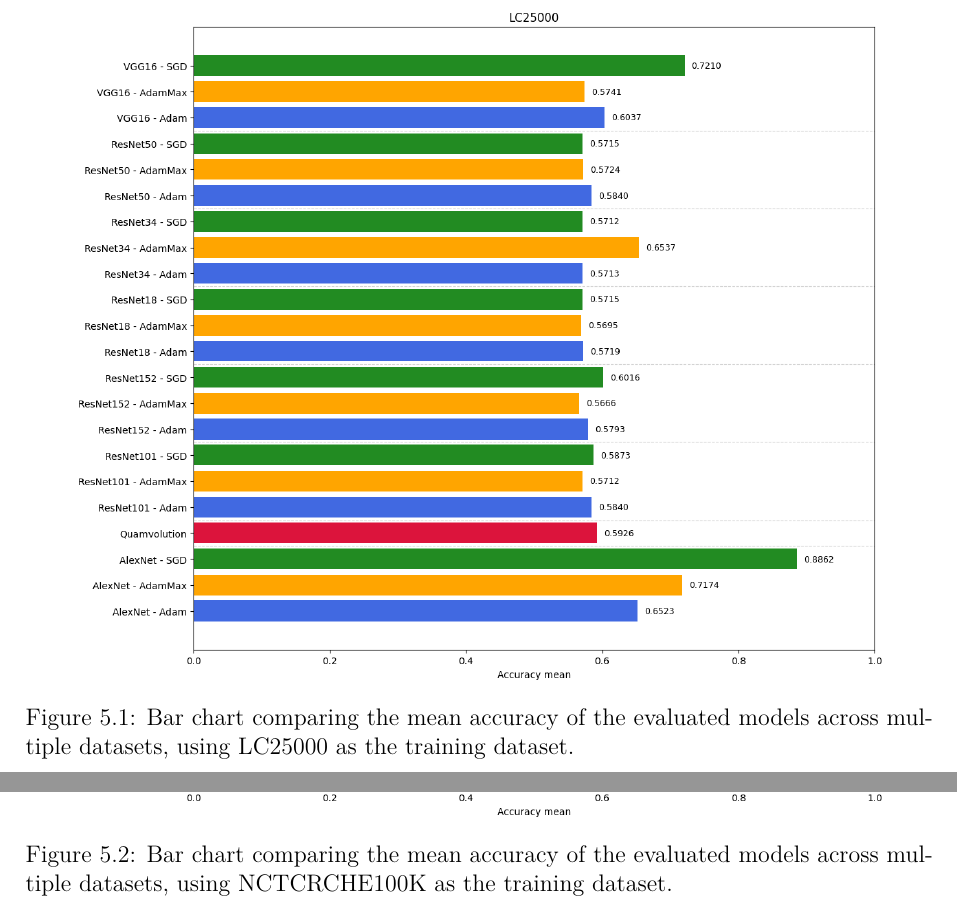
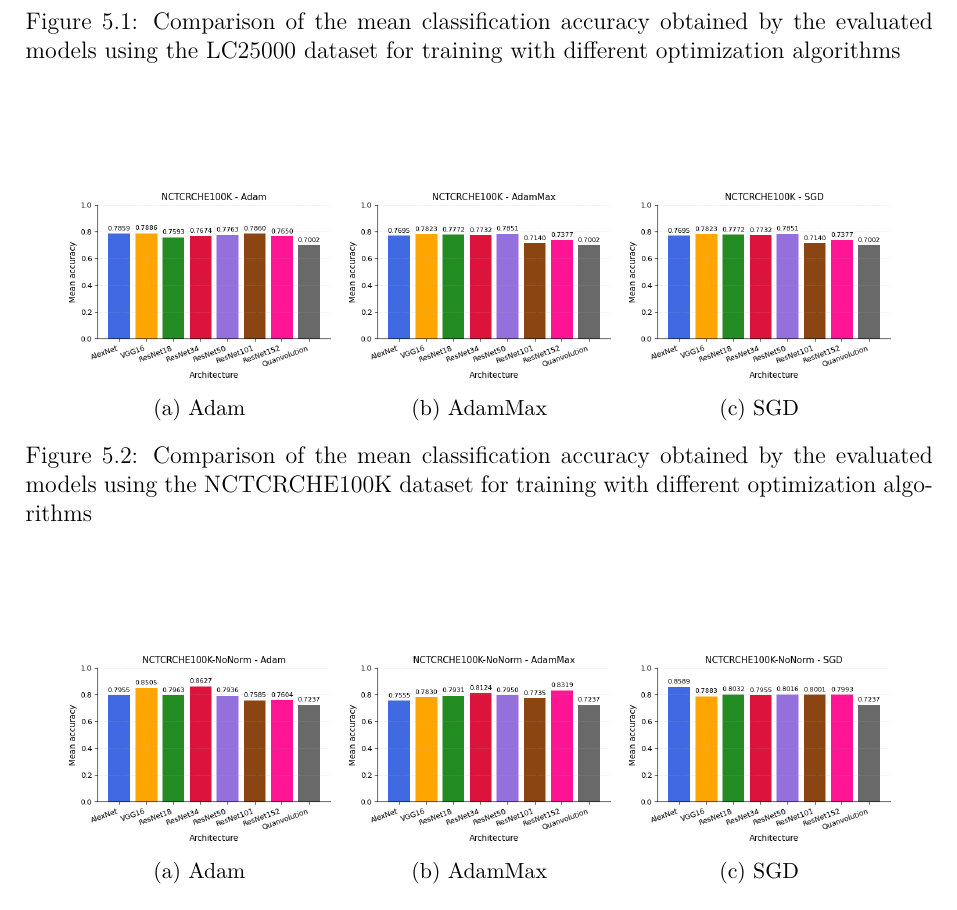
Before and after one commit to Leir-Cruz/Monografia-colon-detection, a LaTeX thesis (tcc_dissertation/monografia.tex, which reads tcc_dissertation/tex/5_Results.tex): two parts of pages 53 and 54 of 76 before the commit and part of page 53 of 74 after it, the two joined at a grey line, cut so that both start at the same text. Compiled offline with pdfLaTeX; a missing font is replaced by an installed copy or a similar font.

Commit message:
:bento: refactor: adjust accuracy mean graphics

```diff
--- a/tcc_dissertation/tex/5_Results.tex
+++ b/tcc_dissertation/tex/5_Results.tex
@@ -376,14 +376,6 @@ Nevertheless, comparing these findings with the results in Tables \ref{table_NCT
 
 This conclusion is further supported by the data in Tables \ref{table_NCTCRCHE100K-nonorm_adam}, \ref{table_NCTCRCHE100K-nonorm_adammax}, and \ref{table_NCTCRCHE100K-nonorm_sgd} and Figure~\ref{fig:bar_graph_100k_nonorm}, highlighting the rigid dependency introduced by Macenko's color normalization method in the normalized training set. By removing this feature during the training stage, the resulting outcomes became more diverse and aligned closely with real world classification conditions. Although the absolute performance metrics were lower, this outcome can be attributed to the original 768 x 768 pixel dimensions of the \gls{LC25000} samples and the specific class distributions within that dataset. Comparing the mean accuracy of the evaluated models across multiple \glspl{DS}, Figures \ref{fig:bar_graph_lc25000}, \ref{fig:bar_graph_100k} and \ref{fig:bar_graph_100k_nonorm} reveals that regardless of the chosen optimizer, the models performed similarly in each training context.
 
-\begin{figure}[htbp]
-    \centering
-    \includegraphics[width=0.9\textwidth]{bar-graph-lc25000}
-    \caption{Bar chart comparing the mean accuracy of the evaluated models across multiple datasets, using \gls{LC25000} as the training dataset.}
-    \label{fig:bar_graph_lc25000}
-\end{figure}
 
 \begin{figure}[htbp]
     \centering
-    \includegraphics[width=0.9\textwidth]{bar-graph-100k}
-    \caption{Bar chart comparing the mean accuracy of the evaluated models across multiple datasets, using \gls{NCTCRCHE100K} as the training dataset.}
@@ -390,10 +396,50 @@ This conclusion is further supported by the data in Tables \ref{table_NCTCRCHE10
+    \end{subfigure}
+    \caption{Comparison of the mean classification accuracy obtained by the evaluated models using the \gls{LC25000} dataset for training with different optimization algorithms}
+    \label{fig:bar_graph_lc250000}
+\end{figure}
+
+
+\begin{figure}[htbp]
+    \centering
+        \centering
+    \begin{subfigure}[b]{0.30\textwidth}
+        \centering
+        \includegraphics[width=\textwidth]{bar-graph-100k-adam}
+        \caption{Adam}
+    \end{subfigure}
+        \begin{subfigure}[b]{0.30\textwidth}
+        \centering
+        \includegraphics[width=\textwidth]{bar-graph-100k-adammax}
+        \caption{AdamMax}
+    \end{subfigure}
+        \begin{subfigure}[b]{0.30\textwidth}
+        \centering
+        \includegraphics[width=\textwidth]{bar-graph-100k-sgd}
+        \caption{SGD}
+    \end{subfigure}
+    \caption{Comparison of the mean classification accuracy obtained by the evaluated models using the \gls{NCTCRCHE100K} dataset for training with different optimization algorithms}
     \label{fig:bar_graph_100k}
 \end{figure}
 
 \begin{figure}[htbp]
     \centering
-    \includegraphics[width=0.9\textwidth]{bar-graph-100k-nonorm}
-    \caption{Bar chart comparing the mean accuracy of the evaluated models across multiple datasets, using \gls{NCTCRCHE100K}-NoNorm as the training dataset.}
+        \centering
+    \begin{subfigure}[b]{0.30\textwidth}
+        \centering
+        \includegraphics[width=\textwidth]{bar-graph-100k-nonorm-adam}
+        \caption{Adam}
+    \end{subfigure}
+        \begin{subfigure}[b]{0.30\textwidth}
+        \centering
+        \includegraphics[width=\textwidth]{bar-graph-100k-nonorm-adammax}
+        \caption{AdamMax}
+    \end{subfigure}
+        \begin{subfigure}[b]{0.30\textwidth}
+        \centering
+        \includegraphics[width=\textwidth]{bar-graph-100k-nonorm-sgd}
+        \caption{SGD}
+    \end{subfigure}
+    \caption{Comparison of the mean classification accuracy obtained by the evaluated models using the \gls{NCTCRCHE100K}-noNorm dataset for training with different optimization algorithms}
     \label{fig:bar_graph_100k_nonorm}
 \end{figure}
 
```
Also changed, not shown: tcc_dissertation/img/bar-graph-100k-adam.png (added), tcc_dissertation/img/bar-graph-100k-adammax.png (added), tcc_dissertation/img/bar-graph-100k-nonorm-adam.png (added), tcc_dissertation/img/bar-graph-100k-nonorm-adammax.png (added), tcc_dissertation/img/bar-graph-100k-nonorm-sgd.png (added), tcc_dissertation/img/bar-graph-100k-sgd.png (added), tcc_dissertation/img/bar-graph-lc25000-adam.png (added), tcc_dissertation/img/bar-graph-lc25000-adammax.png (added), tcc_dissertation/img/bar-graph-lc25000-sgd.png (added), tcc_dissertation/tex/5_Results.tex (14 more changed lines).
